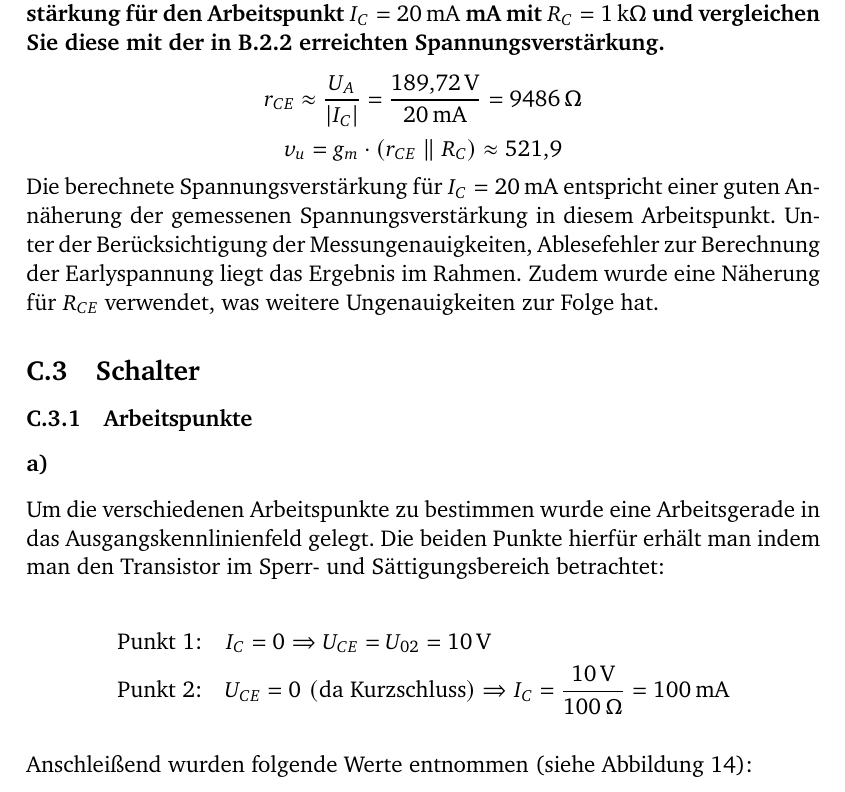
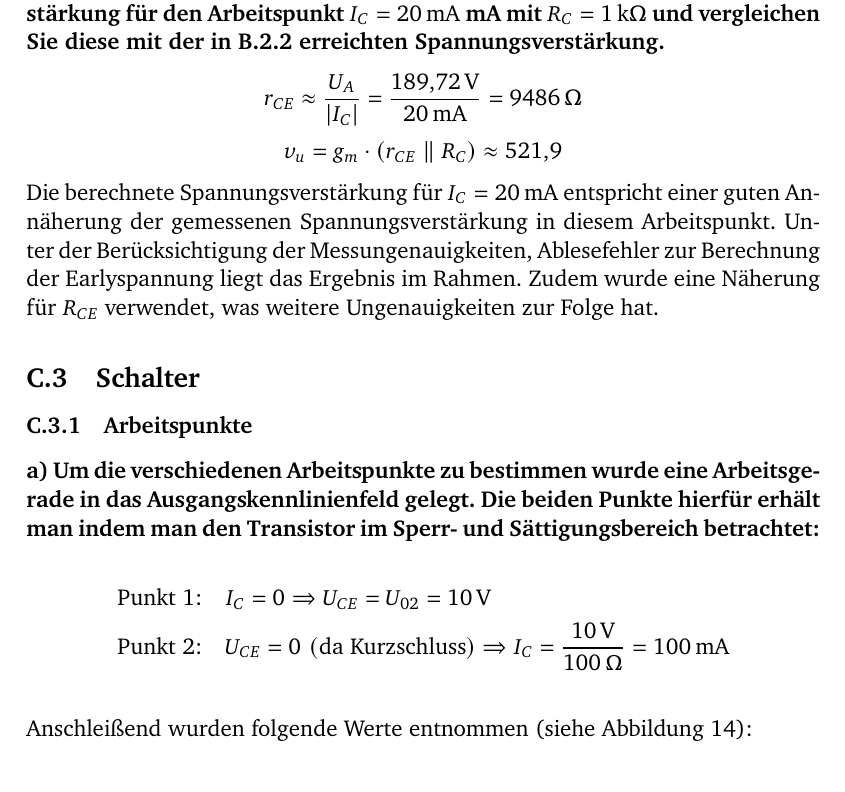
Before and after one commit to GeneralBombe/ProtokollBipolartransistor, a LaTeX document (template.tex): part of page 15 of 18, cut so that both start at the same text. Compiled offline with pdfLaTeX.

Commit message:
linebreak

```diff
--- a/template.tex
+++ b/template.tex
@@ -462,10 +462,8 @@ Die berechnete Spannungsverstärkung für $I_C = \SI{20}{\milli\ampere}$ entspri
 \subsection{Schalter}
 \subsubsection{Arbeitspunkte}
 
-\paragraph{a)}
-
-Um die verschiedenen Arbeitspunkte zu bestimmen wurde eine Arbeitsgerade in das Ausgangskennlinienfeld gelegt. Die beiden Punkte hierfür erhält man indem man den Transistor im Sperr- und Sättigungsbereich betrachtet:
-
+\paragraph{a) Um die verschiedenen Arbeitspunkte zu bestimmen wurde eine Arbeitsgerade in das Ausgangskennlinienfeld gelegt. Die beiden Punkte hierfür erhält man indem man den Transistor im Sperr- und Sättigungsbereich betrachtet:
+}
 \begin{align*}
 \text{Punkt 1:} \quad & I_C = 0 \Rightarrow U_{CE} = U_{02} = 10\,\text{V} \\
 \text{Punkt 2:} \quad & U_{CE} = 0 \,\, (\text{da Kurzschluss}) \Rightarrow I_C = \frac{10\,\text{V}}{100\,\Omega} = 100\,\text{mA}
```
